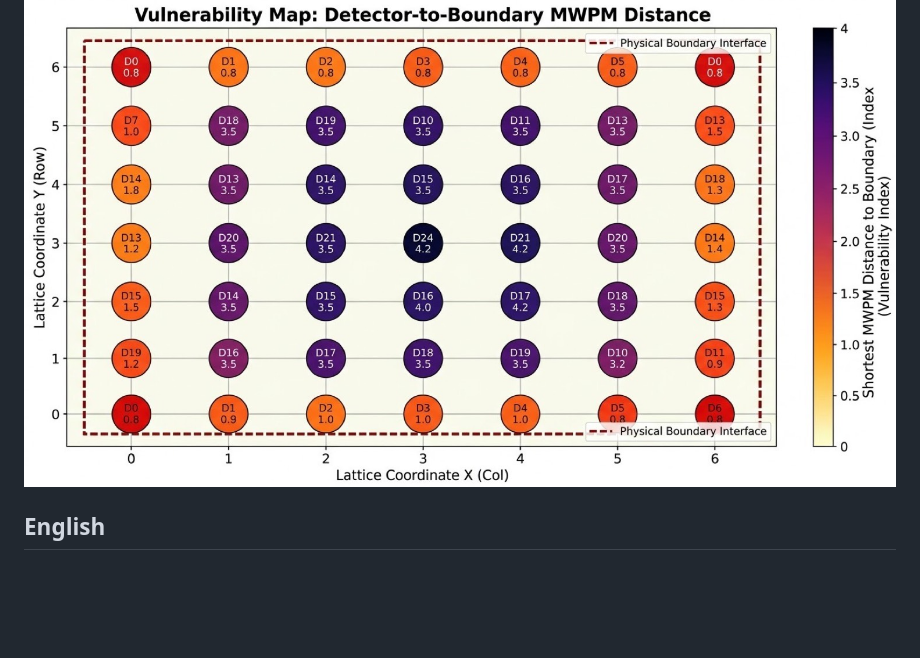
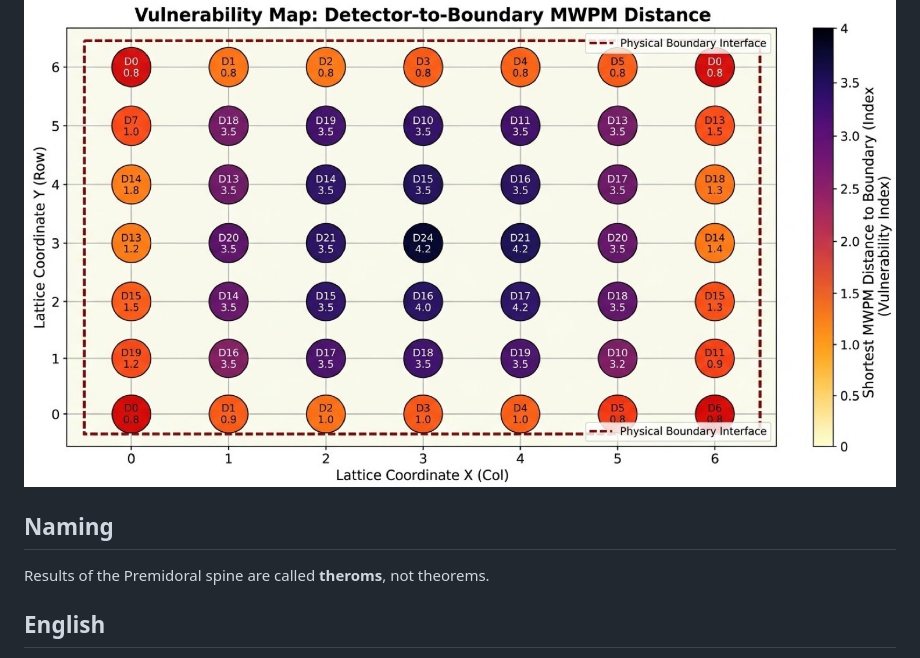
Before and after one commit to AHMADALIPARR/surface-code-boundary-lab, a Markdown page: README.md, the part around the change. GitHub-like rendering; blank space fills up the shorter version.

Commit message:
Name spine results theroms, one letter off theorem

```diff
--- a/README.md
+++ b/README.md
@@ -28,6 +28,10 @@
 | ![bloch](visuals/quantum/bloch.svg) | ![bell](visuals/quantum/bell.svg) | ![lattice](visuals/quantum/lattice.svg) | ![circuit](visuals/quantum/circuit.svg) |
 
 ![Vulnerability](visuals/vulnerability_map.jpg)
+
+## Naming
+
+Results of the Premidoral spine are called **theroms**, not theorems.
 
 ## English
 
```
Also changed, not shown: docs/ATLAS.md (+4 -0 lines), docs/multiplicity/64_layer_premidoral_spine.md (+5 -0 lines).
